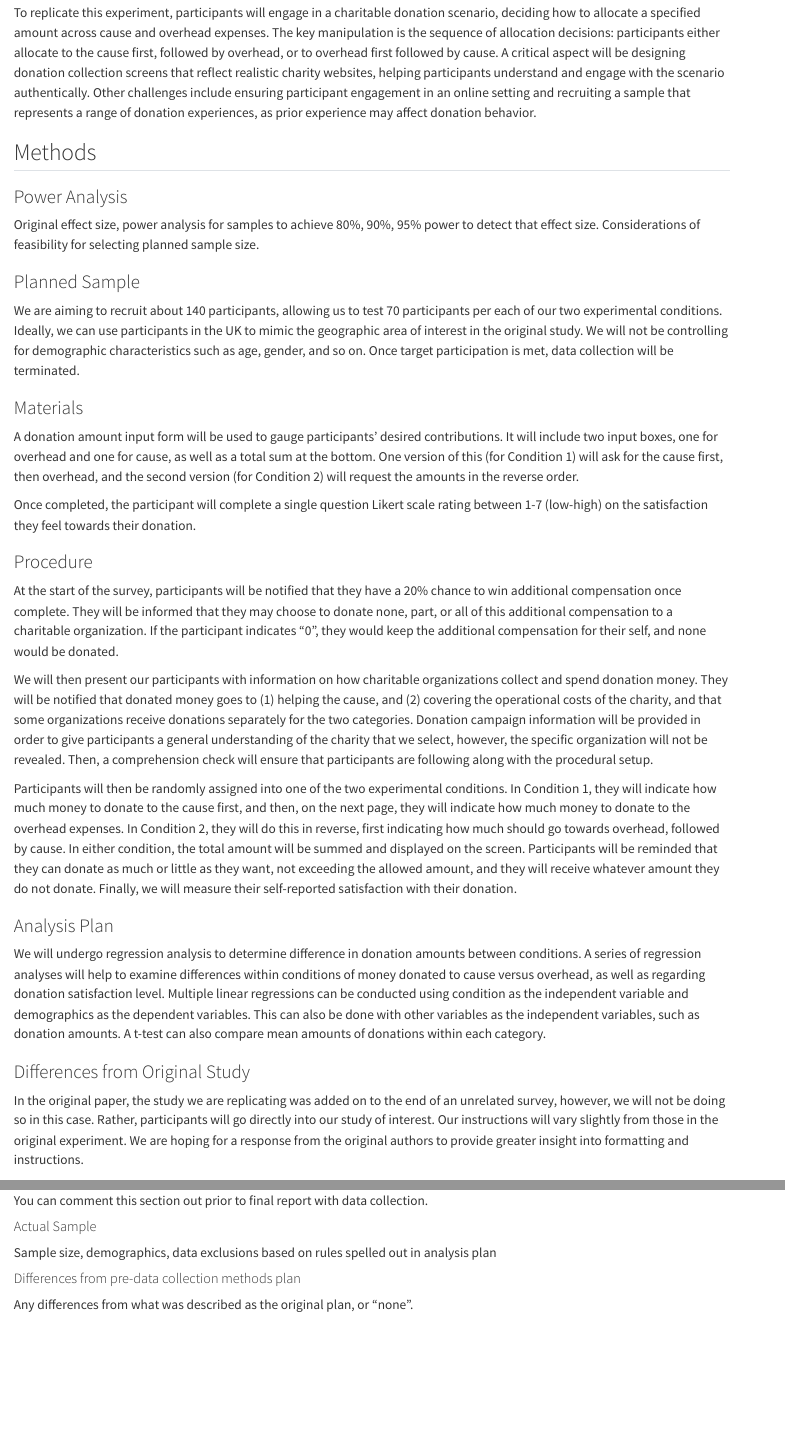
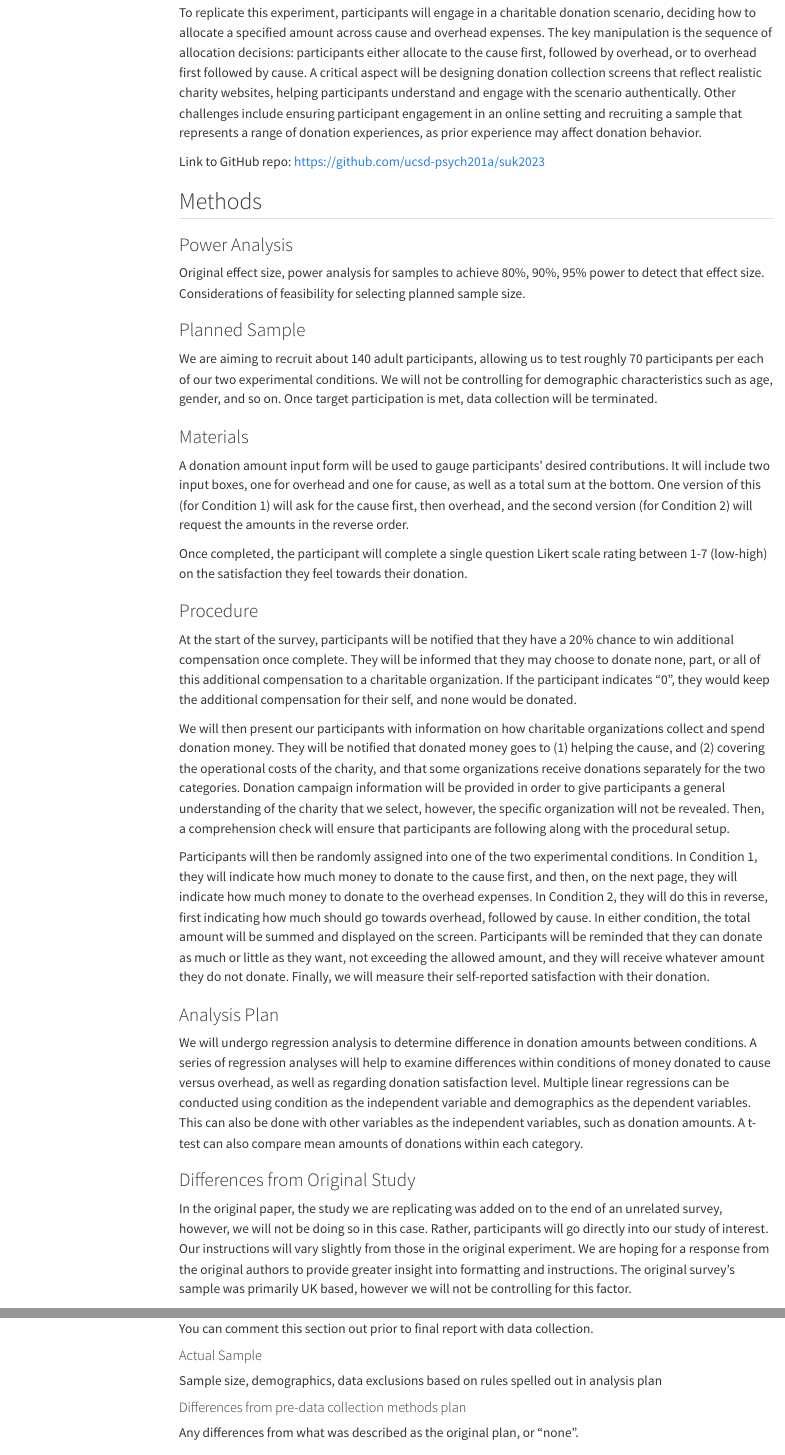
Before and after one commit to willdemelo/Replication_Study_Suk2023, a Quarto document (writeup/writeup_nina_rice.qmd): the page in a window 1100 px wide, from 510 px down before the commit and from 540 px down after it, so that both start at the same text, and a second part further down, joined at a grey line. Rendered offline with R 4.5, knitr and Pandoc in place of Quarto, with nearby package versions; both versions are drawn in the output format of the newer one; menus at the side of the page are left out.

Commit message:
Update writeup_nina_rice.qmd

````diff
--- a/writeup/writeup_nina_rice.qmd
+++ b/writeup/writeup_nina_rice.qmd
@@ -2,7 +2,10 @@
 title: "Replication of Study 'Effects of donation collection methods on donation amount: Nudging donation for the cause and overhead' (2022, Psychology and Marketing)"
 author: "Nina Rice nmrice@ucsd.edu"
 date: "`r format(Sys.time(), '%B %d, %Y')`"
-format: pdf
+format:
+  html:
+    toc: true
+    toc_depth: 3
 ---
 
 <!-- Replication reports should all use this template to standardize reporting across projects.  These reports will be public supplementary materials that accompany the summary report(s) of the aggregate results. -->
@@ -13,16 +16,17 @@ In the replication of Study 2 from the paper *Effects of donation collection met
 
 To replicate this experiment, participants will engage in a charitable donation scenario, deciding how to allocate a specified amount across cause and overhead expenses. The key manipulation is the sequence of allocation decisions: participants either allocate to the cause first, followed by overhead, or to overhead first followed by cause. A critical aspect will be designing donation collection screens that reflect realistic charity websites, helping participants understand and engage with the scenario authentically. Other challenges include ensuring participant engagement in an online setting and recruiting a sample that represents a range of donation experiences, as prior experience may affect donation behavior.
 
+Link to GitHub repo: <https://github.com/ucsd-psych201a/suk2023>
 
 ## Methods
 
 ### Power Analysis
 
-Original effect size, power analysis for samples to achieve 80%, 90%, 95% power to detect that effect size.  Considerations of feasibility for selecting planned sample size.
+Original effect size, power analysis for samples to achieve 80%, 90%, 95% power to detect that effect size. Considerations of feasibility for selecting planned sample size.
 
 ### Planned Sample
 
-We are aiming to recruit about 140 participants, allowing us to test 70 participants per each of our two experimental conditions. Ideally, we can use participants in the UK to mimic the geographic area of interest in the original study. We will not be controlling for demographic characteristics such as age, gender, and so on. Once target participation is met, data collection will be terminated.
+We are aiming to recruit about 140 adult participants, allowing us to test roughly 70 participants per each of our two experimental conditions. We will not be controlling for demographic characteristics such as age, gender, and so on. Once target participation is met, data collection will be terminated.
 
 ### Materials
 
@@ -44,26 +48,25 @@ We will undergo regression analysis to determine difference in donation amounts
 
 ### Differences from Original Study
 
-In the original paper, the study we are replicating was added on to the end of an unrelated survey, however, we will not be doing so in this case. Rather, participants will go directly into our study of interest. Our instructions will vary slightly from those in the original experiment. We are hoping for a response from the original authors to provide greater insight into formatting and instructions.
+In the original paper, the study we are replicating was added on to the end of an unrelated survey, however, we will not be doing so in this case. Rather, participants will go directly into our study of interest. Our instructions will vary slightly from those in the original experiment. We are hoping for a response from the original authors to provide greater insight into formatting and instructions. The original survey's sample was primarily UK based, however we will not be controlling for this factor.
 
 ### Methods Addendum (Post Data Collection)
 
 You can comment this section out prior to final report with data collection.
 
 #### Actual Sample
-  Sample size, demographics, data exclusions based on rules spelled out in analysis plan
+
+Sample size, demographics, data exclusions based on rules spelled out in analysis plan
 
 #### Differences from pre-data collection methods plan
-  Any differences from what was described as the original plan, or “none”.
 
+Any differences from what was described as the original plan, or “none”.
 
 ## Results
-
 
 ### Data preparation
 
 We will collect data either via qualtrics, or using a custom website derived from Js-Psych packages in our HTML code. Packages will be required in order to read and analyze .csv data, and to perform regression analyses and t-tests. Using the comprehension check responses, we will be able to filter our results based on whether they passed or not. The columns we will be creating are: Participant ID, Condition, Demographics (Age, Gender, Nationality), Amount donated to overhead, Amount donated to cause, Total amount, Donation satisfaction, and Donation status (whether or not they were in the 20% selected to win/donate the additional compensation).
-
 
 ```{r include=F}
 ### Data Preparation
````
Also changed, not shown: writeup/writeup_nina_rice.qmd (2 more changed lines).
